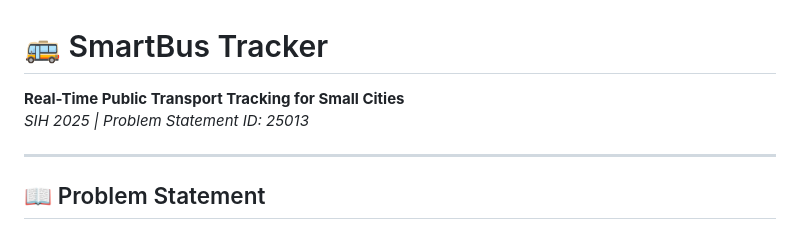
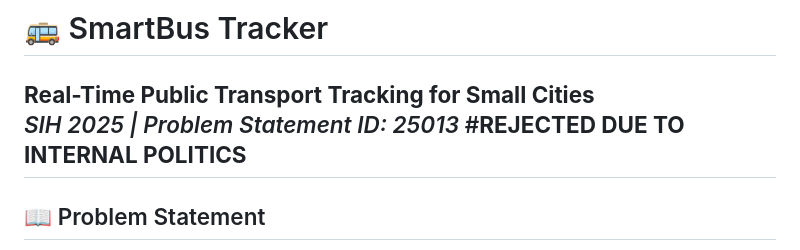
Before and after one commit to Yogarathinam/smartbus-tracker, a Markdown page: README.md, the part around the change. Drawn GitHub-style.

```diff
--- a/README.md
+++ b/README.md
@@ -1,7 +1,7 @@
 # 🚌 SmartBus Tracker
 **Real-Time Public Transport Tracking for Small Cities**
 *SIH 2025 | Problem Statement ID: 25013*
-
+#**REJECTED DUE TO INTERNAL POLITICS**
 ---
 
 ## 📖 Problem Statement
```
